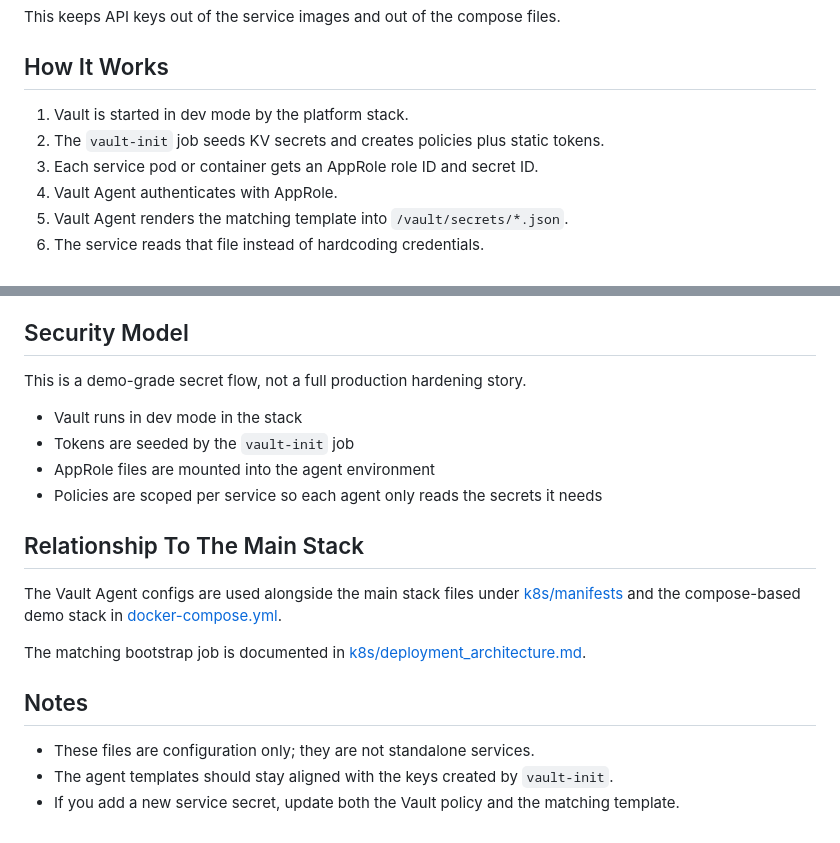
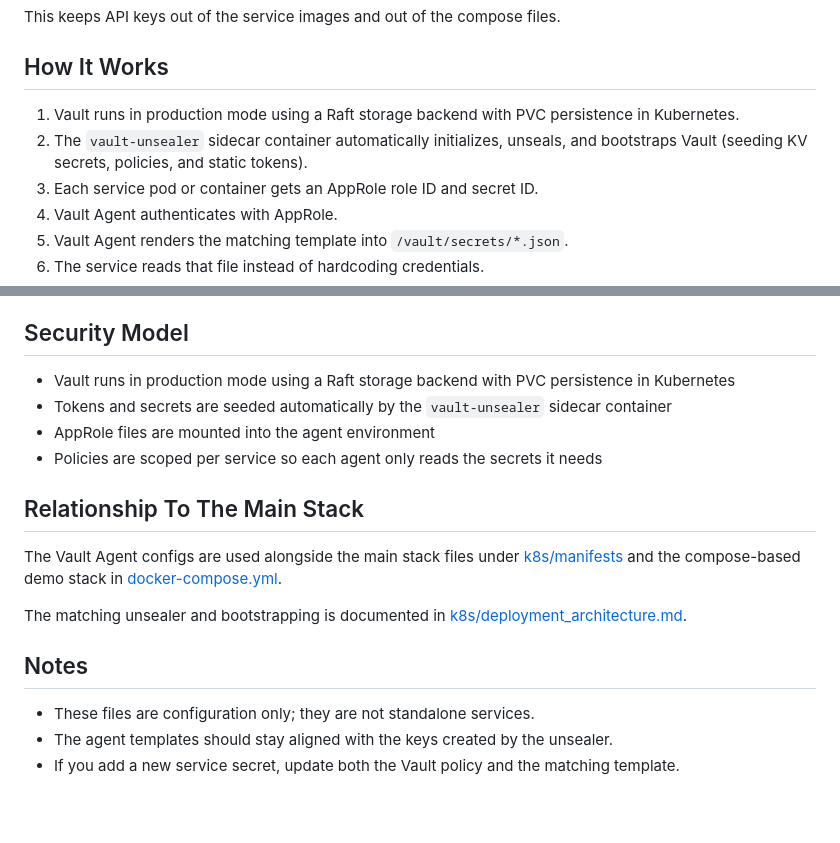
Before and after one commit to ayxor/egs, a Markdown page: vault-agent/README.md, 2 parts joined by grey strips. Rendered like a GitHub page; blank space fills up the shorter version.

Commit message:
docs: update deployment architecture and vault agent documentation

```diff
--- a/vault-agent/README.md
+++ b/vault-agent/README.md
@@ -12,8 +12,8 @@ This keeps API keys out of the service images and out of the compose files.
 
 ## How It Works
 
-1. Vault is started in dev mode by the platform stack.
-2. The `vault-init` job seeds KV secrets and creates policies plus static tokens.
+1. Vault runs in production mode using a Raft storage backend with PVC persistence in Kubernetes.
+2. The `vault-unsealer` sidecar container automatically initializes, unseals, and bootstraps Vault (seeding KV secrets, policies, and static tokens).
 3. Each service pod or container gets an AppRole role ID and secret ID.
 4. Vault Agent authenticates with AppRole.
 5. Vault Agent renders the matching template into `/vault/secrets/*.json`.
@@ -65,10 +65,8 @@ Examples:
 
 ## Security Model
 
-This is a demo-grade secret flow, not a full production hardening story.
-
-- Vault runs in dev mode in the stack
-- Tokens are seeded by the `vault-init` job
+- Vault runs in production mode using a Raft storage backend with PVC persistence in Kubernetes
+- Tokens and secrets are seeded automatically by the `vault-unsealer` sidecar container
 - AppRole files are mounted into the agent environment
 - Policies are scoped per service so each agent only reads the secrets it needs
 
@@ -76,10 +74,10 @@ This is a demo-grade secret flow, not a full production hardening story.
 
 The Vault Agent configs are used alongside the main stack files under [k8s/manifests](../k8s/manifests/) and the compose-based demo stack in [docker-compose.yml](../docker-compose.yml).
 
-The matching bootstrap job is documented in [k8s/deployment_architecture.md](../k8s/deployment_architecture.md).
+The matching unsealer and bootstrapping is documented in [k8s/deployment_architecture.md](../k8s/deployment_architecture.md).
 
 ## Notes
 
 - These files are configuration only; they are not standalone services.
-- The agent templates should stay aligned with the keys created by `vault-init`.
+- The agent templates should stay aligned with the keys created by the unsealer.
 - If you add a new service secret, update both the Vault policy and the matching template.
```
Also changed, not shown: k8s/deployment_architecture.md (+11 -11 lines).
